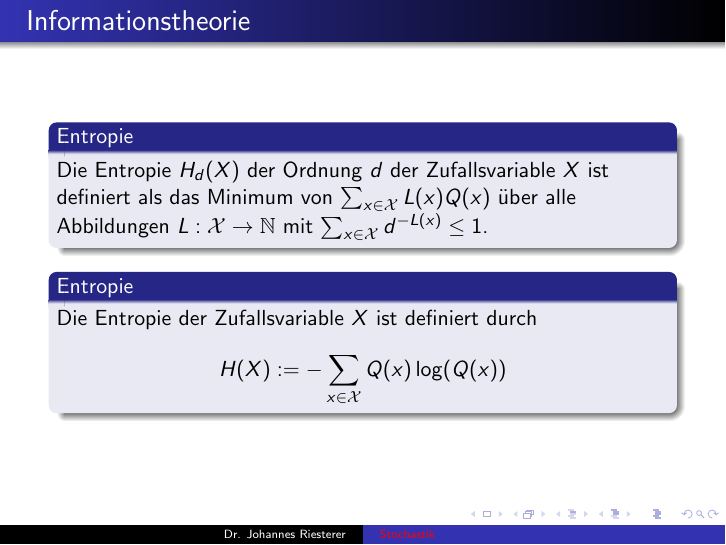
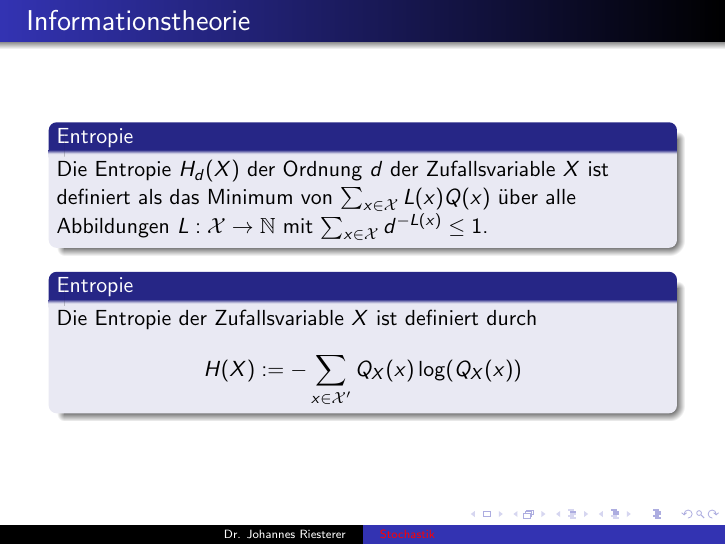
Before and after one commit to studio-fluffy/stochastik, LaTeX slides (Folien_TINF20CS1/dhbw_stochastik_5.tex): page 16 of 24. Compiled offline with pdfLaTeX.

Commit message:
Folie 5 kor

```diff
--- a/Folien_TINF20CS1/dhbw_stochastik_5.tex
+++ b/Folien_TINF20CS1/dhbw_stochastik_5.tex
@@ -293,7 +293,7 @@ Die Entropie $H_d(X)$ der Ordnung $d$ der Zufallsvariable $X$ ist definiert als
 
 \begin{block}{Entropie}
 Die Entropie der Zufallsvariable $X$ ist definiert durch
-$$ H(X) := -\sum_{x \in \mathcal{X} }   Q(x) \log(Q(x))$$
+$$ H(X) := -\sum_{x \in \mathcal{X}' }   Q_X(x) \log(Q_X(x))$$
 \end{block}
 
 
```
Also changed, not shown: Folien_TINF20CS1/dhbw_stochastik_5.pdf.
